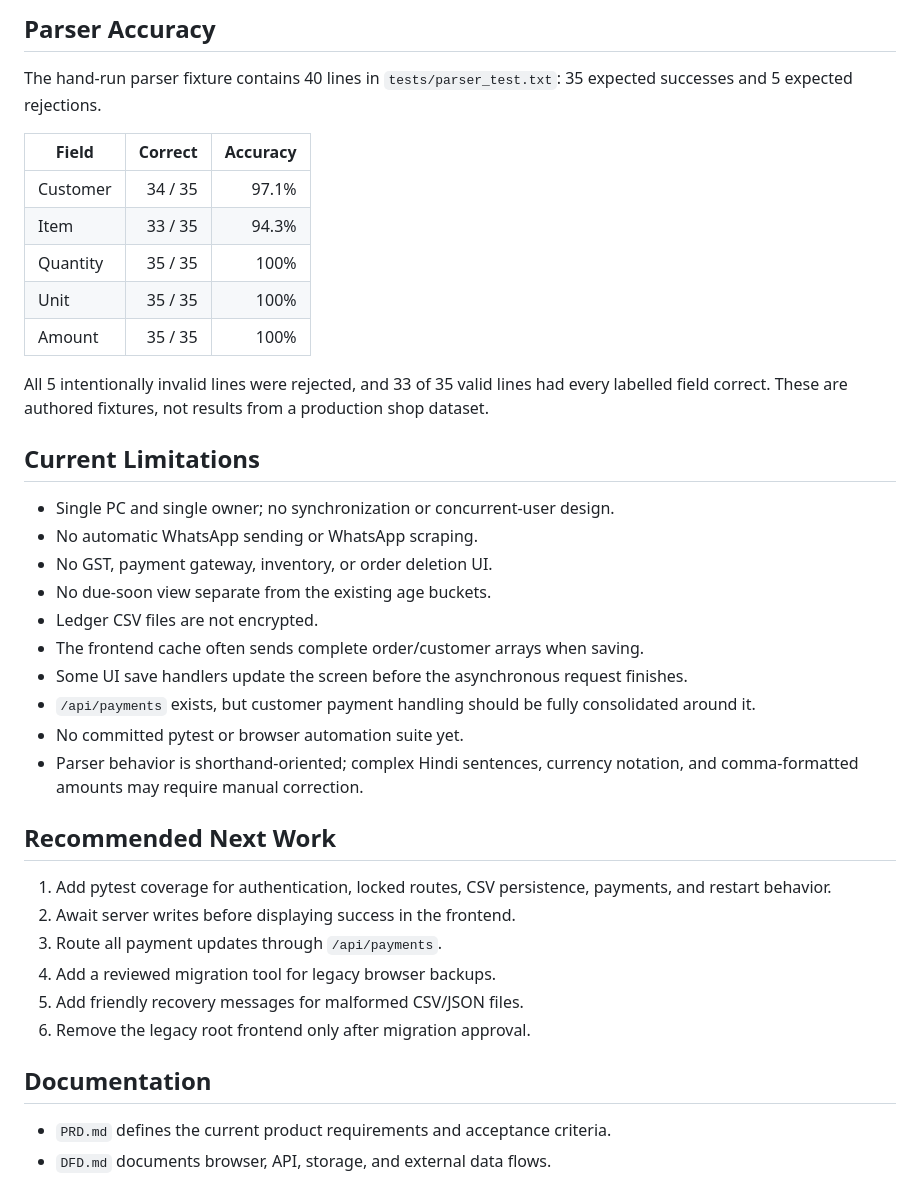
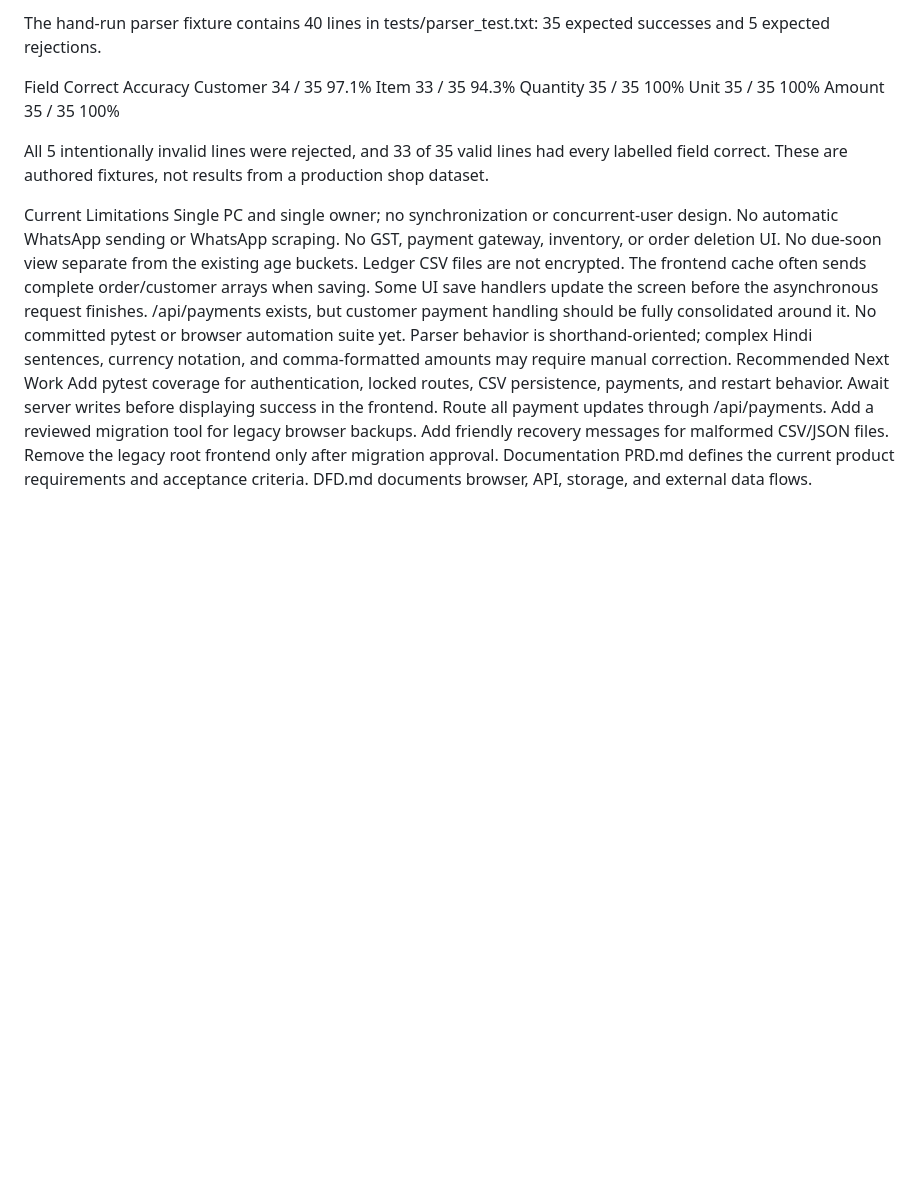
Before and after one commit to Aaradhya1998/AutoKhata-, a Markdown page: README.md, the part around one of its changes. Drawn GitHub-style; blank space fills up the shorter version.

```diff
--- a/README.md
+++ b/README.md
@@ -232,41 +278,33 @@ Routes requiring an unlocked session:
 
-## Parser Accuracy
+The hand-run parser fixture contains 40 lines in tests/parser_test.txt: 35 expected successes and 5 expected rejections.
 
-The hand-run parser fixture contains 40 lines in `tests/parser_test.txt`: 35 expected successes and 5 expected rejections.
-
-| Field | Correct | Accuracy |
-|---|---:|---:|
-| Customer | 34 / 35 | 97.1% |
-| Item | 33 / 35 | 94.3% |
-| Quantity | 35 / 35 | 100% |
-| Unit | 35 / 35 | 100% |
-| Amount | 35 / 35 | 100% |
+Field	Correct	Accuracy
+Customer	34 / 35	97.1%
+Item	33 / 35	94.3%
+Quantity	35 / 35	100%
+Unit	35 / 35	100%
+Amount	35 / 35	100%
 
 All 5 intentionally invalid lines were rejected, and 33 of 35 valid lines had every labelled field correct. These are authored fixtures, not results from a production shop dataset.
 
-## Current Limitations
-
-- Single PC and single owner; no synchronization or concurrent-user design.
-- No automatic WhatsApp sending or WhatsApp scraping.
-- No GST, payment gateway, inventory, or order deletion UI.
-- No due-soon view separate from the existing age buckets.
-- Ledger CSV files are not encrypted.
-- The frontend cache often sends complete order/customer arrays when saving.
-- Some UI save handlers update the screen before the asynchronous request finishes.
-- `/api/payments` exists, but customer payment handling should be fully consolidated around it.
-- No committed pytest or browser automation suite yet.
-- Parser behavior is shorthand-oriented; complex Hindi sentences, currency notation, and comma-formatted amounts may require manual correction.
-
-## Recommended Next Work
-
-1. Add pytest coverage for authentication, locked routes, CSV persistence, payments, and restart behavior.
-2. Await server writes before displaying success in the frontend.
-3. Route all payment updates through `/api/payments`.
-4. Add a reviewed migration tool for legacy browser backups.
-5. Add friendly recovery messages for malformed CSV/JSON files.
-6. Remove the legacy root frontend only after migration approval.
-
-## Documentation
-
-- `PRD.md` defines the current product requirements and acceptance criteria.
-- `DFD.md` documents browser, API, storage, and external data flows.
+Current Limitations
+Single PC and single owner; no synchronization or concurrent-user design.
+No automatic WhatsApp sending or WhatsApp scraping.
+No GST, payment gateway, inventory, or order deletion UI.
+No due-soon view separate from the existing age buckets.
+Ledger CSV files are not encrypted.
+The frontend cache often sends complete order/customer arrays when saving.
+Some UI save handlers update the screen before the asynchronous request finishes.
+/api/payments exists, but customer payment handling should be fully consolidated around it.
+No committed pytest or browser automation suite yet.
+Parser behavior is shorthand-oriented; complex Hindi sentences, currency notation, and comma-formatted amounts may require manual correction.
+Recommended Next Work
+Add pytest coverage for authentication, locked routes, CSV persistence, payments, and restart behavior.
+Await server writes before displaying success in the frontend.
+Route all payment updates through /api/payments.
+Add a reviewed migration tool for legacy browser backups.
+Add friendly recovery messages for malformed CSV/JSON files.
+Remove the legacy root frontend only after migration approval.
+Documentation
+PRD.md defines the current product requirements and acceptance criteria.
+DFD.md documents browser, API, storage, and external data flows.
```
Also changed, not shown: other parts of README.md (+155 -109 lines).
